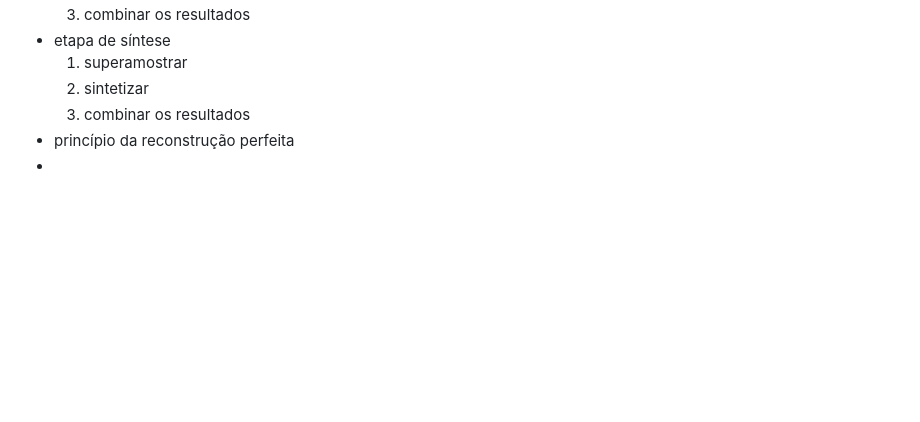
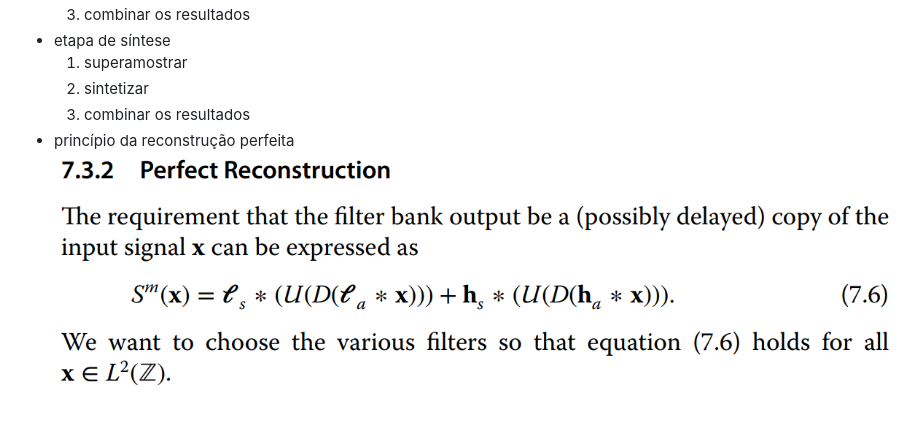
Before and after one commit to haruo-gabriel/notas, a Markdown page: filter banks.md, the part around the change. Rendered like a GitHub page; pictures changed too: image-15.png (added); blank space fills up the shorter version.

Commit message:
Nov 30, 2023, 10:33 AM

```diff
--- a/filter banks.md
+++ b/filter banks.md
@@ -31,4 +31,4 @@
   2. sintetizar
   3. combinar os resultados
 - princípio da reconstrução perfeita
--
+  ![equação da reconstrução perfeita](image-15.png)
```
